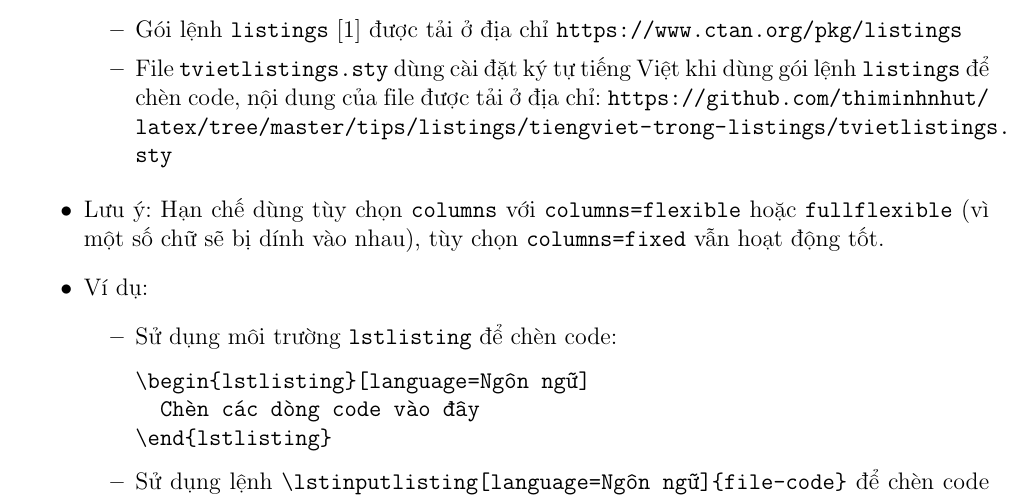
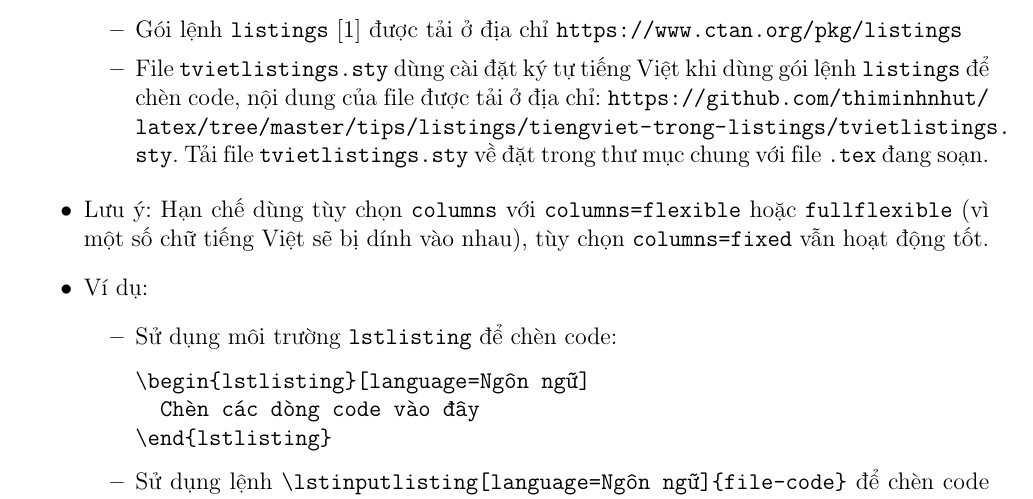
Before and after one commit to thiminhnhut/latex, a LaTeX document (tips/listings/tiengviet-trong-listings/tiengviet-trong-listings.tex): part of page 2 of 2, cut so that both start at the same text. The pictures show the PDF file tips/listings/tiengviet-trong-listings/tiengviet-trong-listings.pdf that the author committed with the source.

Commit message:
Tieng Viet trong goi listings

```diff
--- a/tips/listings/tiengviet-trong-listings/tiengviet-trong-listings.tex
+++ b/tips/listings/tiengviet-trong-listings/tiengviet-trong-listings.tex
@@ -74,10 +74,10 @@
 
 					\item Gói lệnh \verb|listings|~\cite{listings-ctan} được tải ở địa chỉ \url{https://www.ctan.org/pkg/listings}
 
-					\item File \verb|tvietlistings.sty| dùng cài đặt ký tự tiếng Việt khi dùng gói lệnh \verb|listings| để chèn code, nội dung của file được tải ở địa chỉ: \url{https://github.com/thiminhnhut/latex/tree/master/tips/listings/tiengviet-trong-listings/tvietlistings.sty}
+					\item File \verb|tvietlistings.sty| dùng cài đặt ký tự tiếng Việt khi dùng gói lệnh \verb|listings| để chèn code, nội dung của file được tải ở địa chỉ: \url{https://github.com/thiminhnhut/latex/tree/master/tips/listings/tiengviet-trong-listings/tvietlistings.sty}. Tải file \verb|tvietlistings.sty| về đặt trong thư mục chung với file \verb|.tex| đang soạn.
 				\end{itemize}
 
-			\item Lưu ý: Hạn chế dùng tùy chọn \verb|columns| với \verb|columns=flexible| hoặc \verb|fullflexible| (vì một số chữ sẽ bị dính vào nhau), tùy chọn \verb|columns=fixed| vẫn hoạt động tốt.
+			\item Lưu ý: Hạn chế dùng tùy chọn \verb|columns| với \verb|columns=flexible| hoặc \verb|fullflexible| (vì một số chữ tiếng Việt sẽ bị dính vào nhau), tùy chọn \verb|columns=fixed| vẫn hoạt động tốt.
 			\item Ví dụ:
 				\begin{itemize}
 					\item Sử dụng môi trường \verb|lstlisting| để chèn code:
```
Also changed, not shown: tips/listings/tiengviet-trong-listings/examples/ex-tiengviet-listings.tex (+3 -1 lines), tips/listings/tiengviet-trong-listings/examples/ex-tiengviet-listings.pdf, tips/listings/tiengviet-trong-listings/readme.md, tips/listings/tiengviet-trong-listings/tiengviet-trong-listings.pdf.
